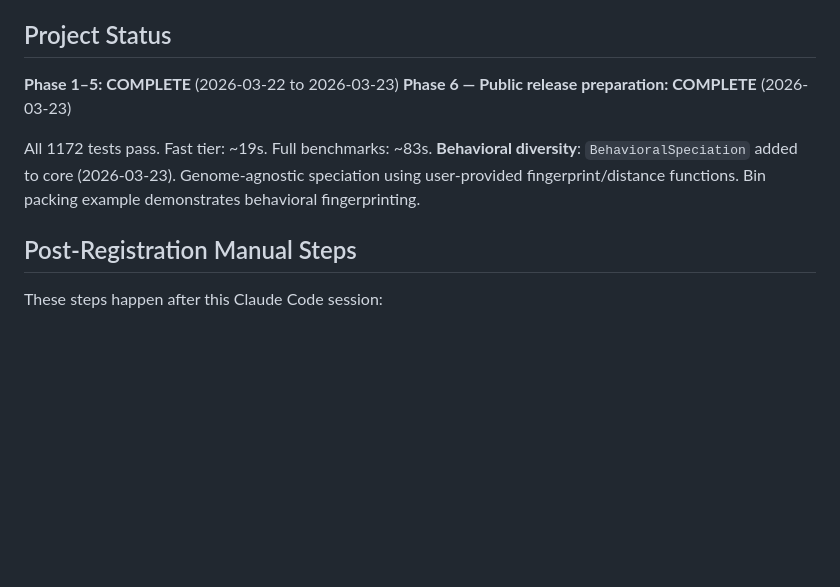
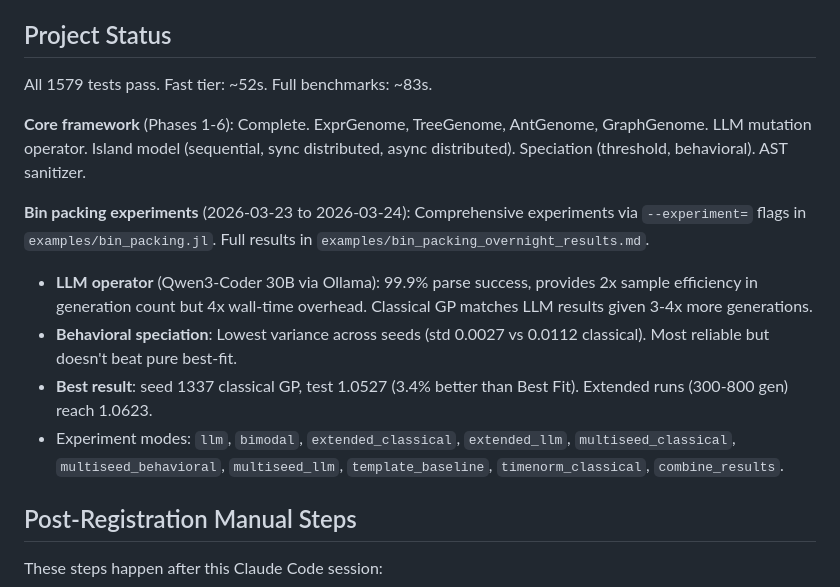
Before and after one commit to CodeReclaimers/Arborist.jl, a Markdown page: CLAUDE.md, the part around one of its changes. GitHub-like rendering; blank space fills up the shorter version.

```diff
--- a/CLAUDE.md
+++ b/CLAUDE.md
@@ -4,11 +4,15 @@ Generic, extensible genetic programming framework for Julia. Problem/Algorithm/S
 
 ## Project Status
 
-**Phase 1–5: COMPLETE** (2026-03-22 to 2026-03-23)
-**Phase 6 — Public release preparation: COMPLETE** (2026-03-23)
+All 1579 tests pass. Fast tier: ~52s. Full benchmarks: ~83s.
 
-All 1172 tests pass. Fast tier: ~19s. Full benchmarks: ~83s.
-**Behavioral diversity**: `BehavioralSpeciation` added to core (2026-03-23). Genome-agnostic speciation using user-provided fingerprint/distance functions. Bin packing example demonstrates behavioral fingerprinting.
+**Core framework** (Phases 1-6): Complete. ExprGenome, TreeGenome, AntGenome, GraphGenome. LLM mutation operator. Island model (sequential, sync distributed, async distributed). Speciation (threshold, behavioral). AST sanitizer.
+
+**Bin packing experiments** (2026-03-23 to 2026-03-24): Comprehensive experiments via `--experiment=` flags in `examples/bin_packing.jl`. Full results in `examples/bin_packing_overnight_results.md`.
+- **LLM operator** (Qwen3-Coder 30B via Ollama): 99.9% parse success, provides 2x sample efficiency in generation count but 4x wall-time overhead. Classical GP matches LLM results given 3-4x more generations.
+- **Behavioral speciation**: Lowest variance across seeds (std 0.0027 vs 0.0112 classical). Most reliable but doesn't beat pure best-fit.
+- **Best result**: seed 1337 classical GP, test 1.0527 (3.4% better than Best Fit). Extended runs (300-800 gen) reach 1.0623.
+- Experiment modes: `llm`, `bimodal`, `extended_classical`, `extended_llm`, `multiseed_classical`, `multiseed_behavioral`, `multiseed_llm`, `template_baseline`, `timenorm_classical`, `combine_results`.
 
 ## Post-Registration Manual Steps
 
```
Also changed, not shown: other parts of CLAUDE.md (+38 -19 lines).
